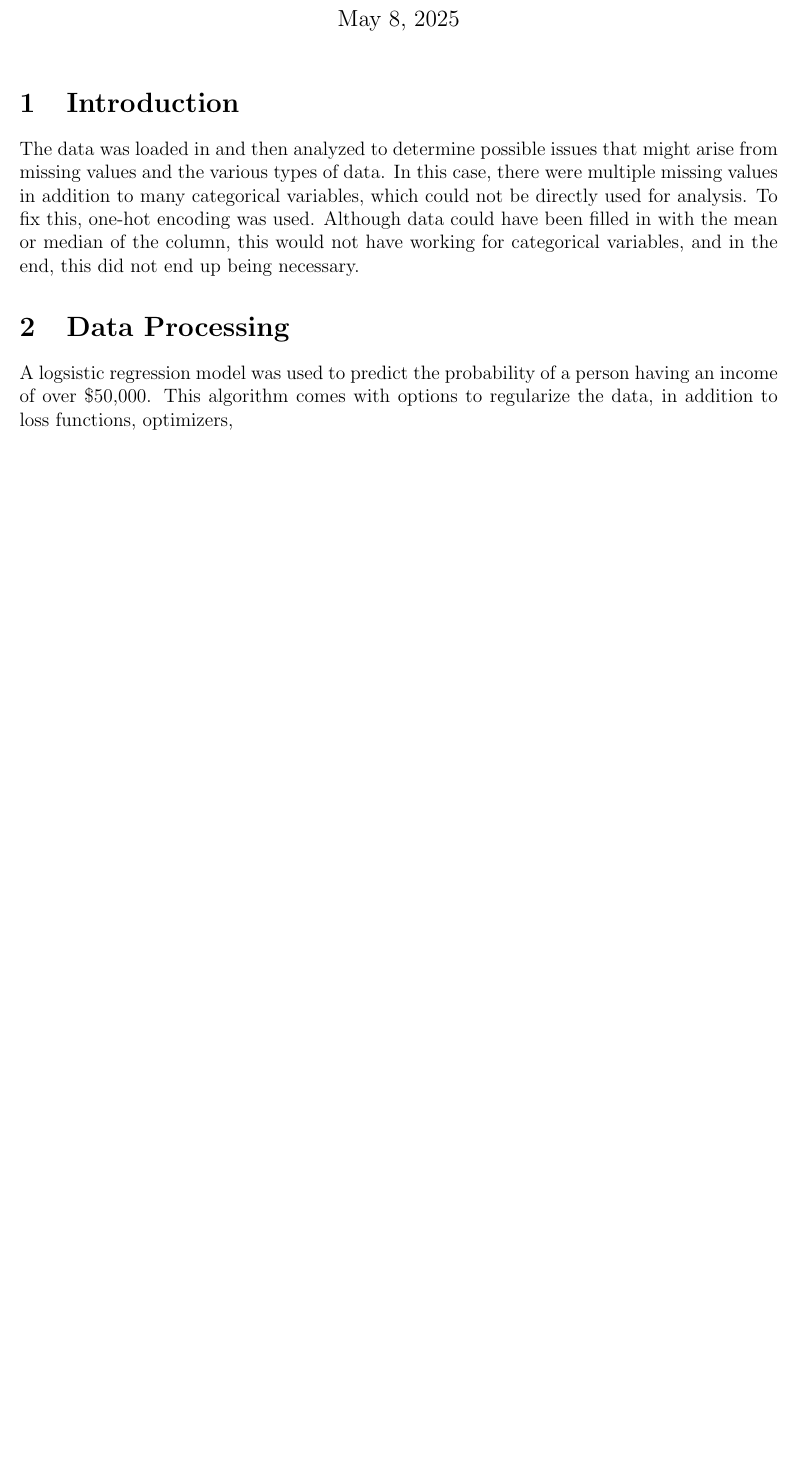
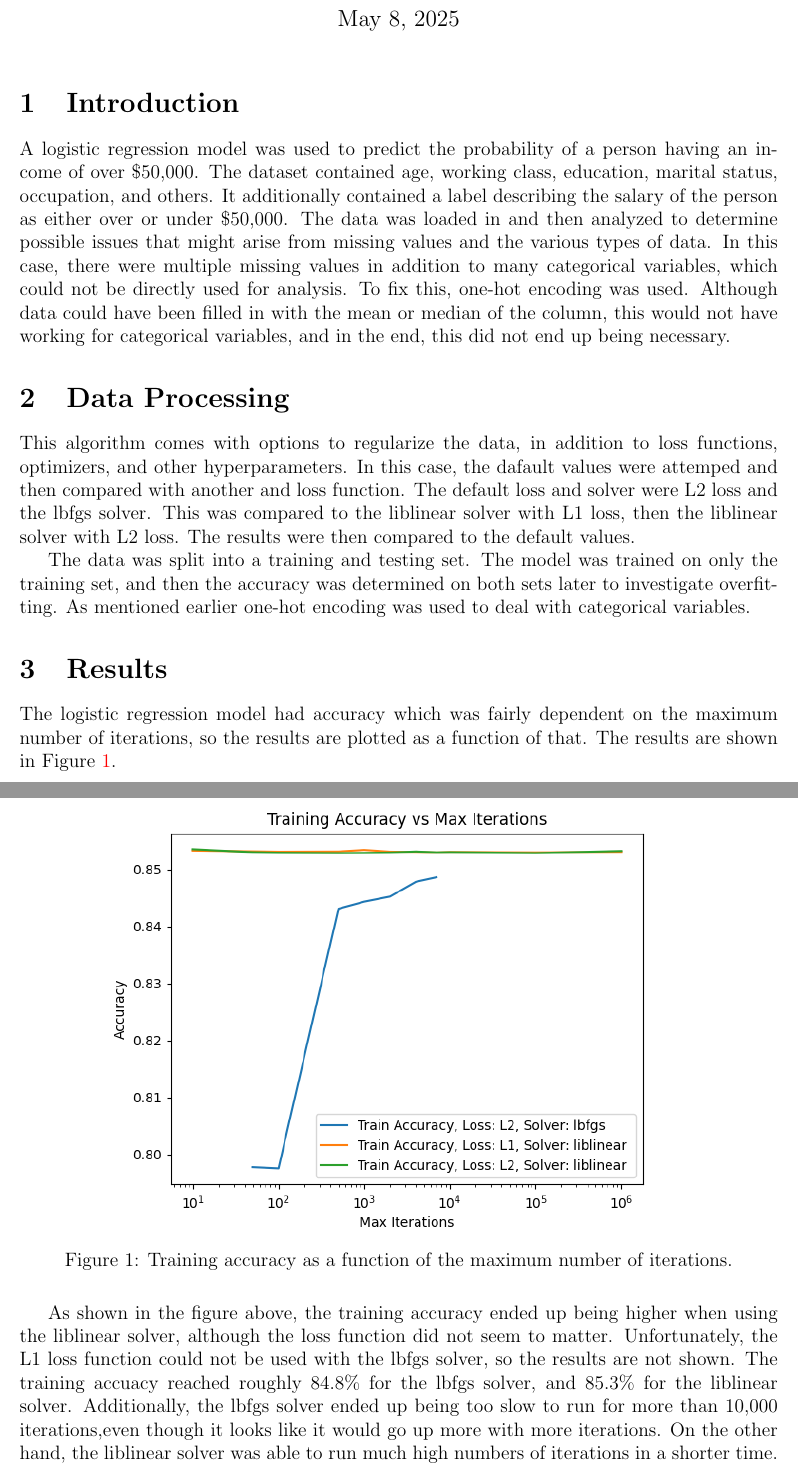
Before and after one commit to koghalai123/ECS111, a LaTeX problem sheet (HW2/report/report.tex): part of the page before the commit and two parts of pages 1 and 2 of 4 after it, the two joined at a grey line, cut so that both start at the same text, the shorter picture padded with empty space. Compiled offline with pdfLaTeX.

Commit message:
mostly done report

```diff
--- a/HW2/report/report.tex
+++ b/HW2/report/report.tex
@@ -7,6 +7,8 @@
 \usepackage{booktabs}
 \usepackage[margin=1in]{geometry}
 \usepackage{enumitem}
+\usepackage{float}
+
 \usepackage[colorlinks=true]{hyperref} % Improved hyperref setup
 
 % Add this package to help with reference resolution
@@ -20,6 +22,10 @@
 
 \maketitle
 \section{Introduction}
+A logistic regression model was used to predict the probability of
+a person having an income of over \$50,000. The dataset contained age, working class,
+education, marital status, occupation, and others. It additionally contained a
+label describing the salary of the person as either over or under \$50,000.
 The data was loaded in and then analyzed
 to determine possible issues that might arise from
 missing values and the various types of data.
@@ -31,9 +37,37 @@ column, this would not have working for categorical variables, and in the end,
 this did not end up being necessary.
 
 \section{Data Processing}
-A logsistic regression model was used to predict the probability of
-a person having an income of over \$50,000. This algorithm comes with
-options to regularize the data, in addition to loss functions, optimizers,
+This algorithm comes with
+options to regularize the data, in addition to loss functions, optimizers, and other
+hyperparameters. In this case, the dafault values were attemped and then compared with another
+and loss function. The default loss and solver were L2 loss and the lbfgs solver.
+This was compared to the liblinear solver with L1 loss, then the liblinear
+solver with L2 loss. The results were then compared to the default values.
+
+The data was split into a training and testing set. The model was trained on
+only the training set, and then the accuracy was determined on both sets later
+to investigate overfitting. As mentioned earlier one-hot encoding was used to
+deal with categorical variables.
+
+\section{Results}
+The logistic regression model had accuracy which was fairly dependent
+on the maximum number of iterations, so the results are plotted as a function
+of that. The results are shown in Figure \ref{fig:results}.
 
 
+\begin{figure}[H]
+\centering
+\includegraphics[width=0.8\textwidth]{train_accuracy.png} % Make sure this image exists
+\caption{Training accuracy as a function of the maximum number of iterations.}
+\label{fig:results}
+\end{figure}
 
+As shown in the figure above, the training accuracy ended up being higher when
+using the liblinear solver, although the loss function did not seem to matter.
+Unfortunately, the L1 loss function could not be used with the lbfgs solver,
+so the results are not shown. The training accuacy reached roughly 84.8\% for
+the lbfgs solver, and 85.3\% for the liblinear solver. Additionally, the lbfgs solver
+ended up being too slow to run for more than
+10,000 iterations,even though it looks like it would go up more with more iterations.
+On the other hand, the liblinear solver was able to run much high numbers of iterations
+in a shorter time. The testing accuracy is shown
```
Also changed, not shown: HW2/report/report.pdf, HW2/report/report.tex (35 more changed lines), 5 other files.
